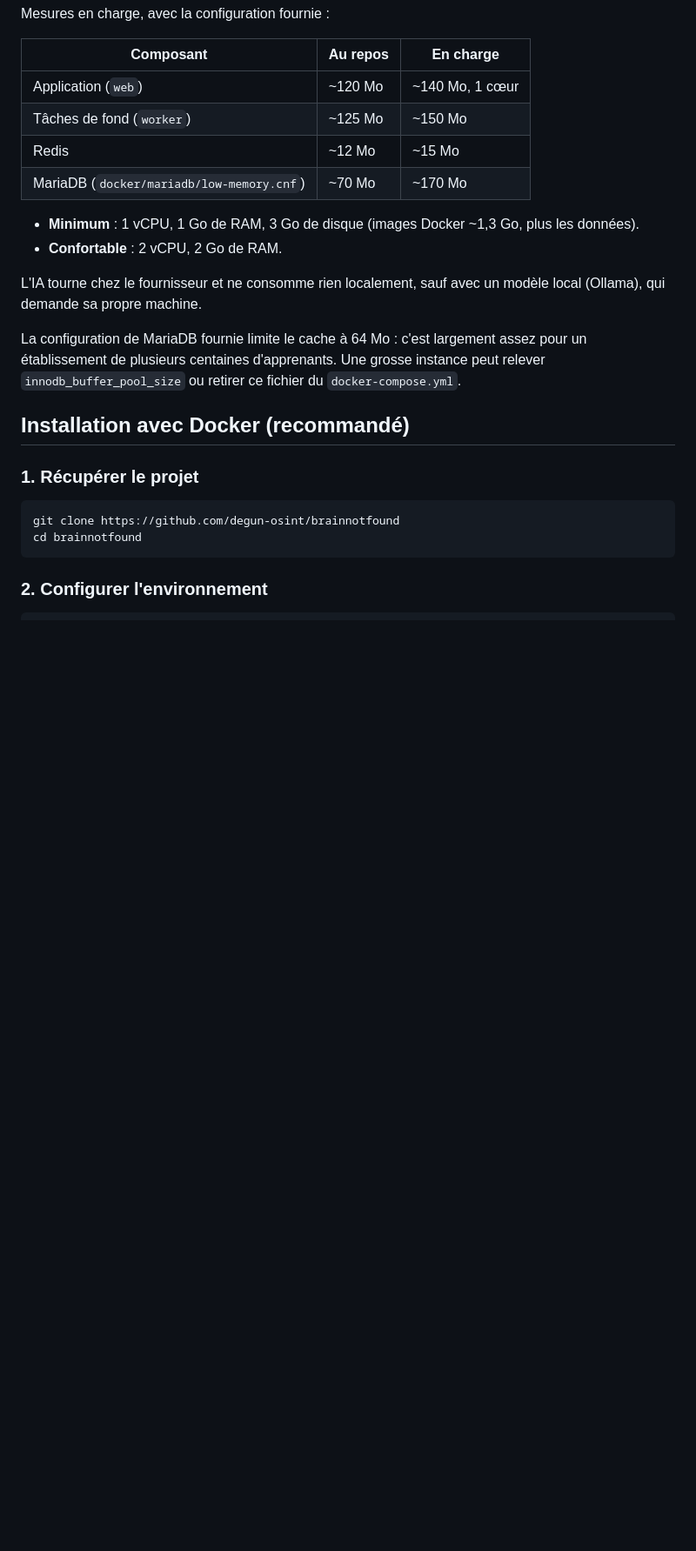
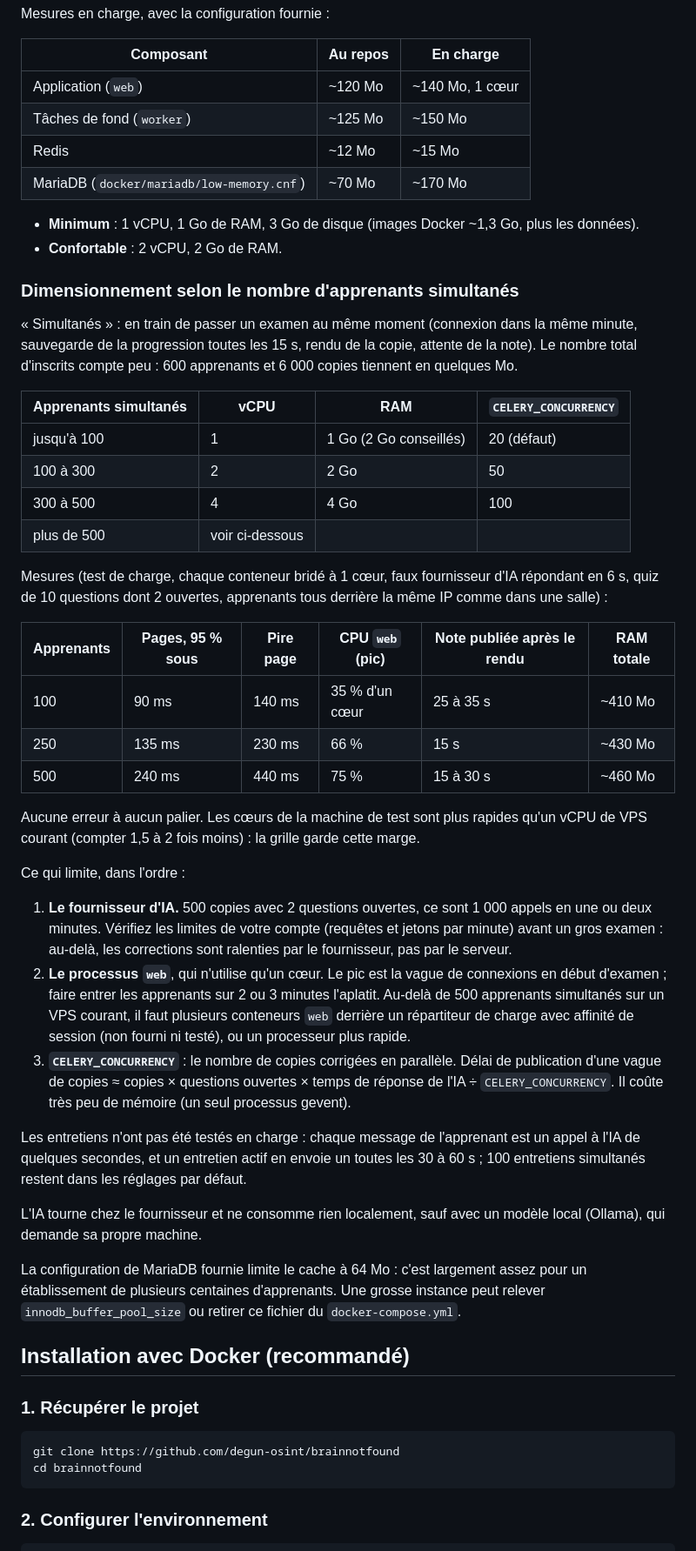
Before and after one commit to degun-osint/BrainNotFound, a Markdown page: docs/self-hosting.md, the part around the change. Shown at 87% size. GitHub-like rendering; blank space fills up the shorter version.

```diff
--- a/docs/self-hosting.md
+++ b/docs/self-hosting.md
@@ -21,6 +21,35 @@ Mesures en charge, avec la configuration fournie :
 
 - **Minimum** : 1 vCPU, 1 Go de RAM, 3 Go de disque (images Docker ~1,3 Go, plus les données).
 - **Confortable** : 2 vCPU, 2 Go de RAM.
+
+### Dimensionnement selon le nombre d'apprenants simultanés
+
+« Simultanés » : en train de passer un examen au même moment (connexion dans la même minute, sauvegarde de la progression toutes les 15 s, rendu de la copie, attente de la note). Le nombre total d'inscrits compte peu : 600 apprenants et 6 000 copies tiennent en quelques Mo.
+
+| Apprenants simultanés | vCPU | RAM | `CELERY_CONCURRENCY` |
+|-----------------------|------|-----|----------------------|
+| jusqu'à 100 | 1 | 1 Go (2 Go conseillés) | 20 (défaut) |
+| 100 à 300 | 2 | 2 Go | 50 |
+| 300 à 500 | 4 | 4 Go | 100 |
+| plus de 500 | voir ci-dessous | | |
+
+Mesures (test de charge, chaque conteneur bridé à 1 cœur, faux fournisseur d'IA répondant en 6 s, quiz de 10 questions dont 2 ouvertes, apprenants tous derrière la même IP comme dans une salle) :
+
+| Apprenants | Pages, 95 % sous | Pire page | CPU `web` (pic) | Note publiée après le rendu | RAM totale |
+|------------|------------------|-----------|-----------------|-----------------------------|------------|
+| 100 | 90 ms | 140 ms | 35 % d'un cœur | 25 à 35 s | ~410 Mo |
+| 250 | 135 ms | 230 ms | 66 % | 15 s | ~430 Mo |
+| 500 | 240 ms | 440 ms | 75 % | 15 à 30 s | ~460 Mo |
+
+Aucune erreur à aucun palier. Les cœurs de la machine de test sont plus rapides qu'un vCPU de VPS courant (compter 1,5 à 2 fois moins) : la grille garde cette marge.
+
+Ce qui limite, dans l'ordre :
+
+1. **Le fournisseur d'IA.** 500 copies avec 2 questions ouvertes, ce sont 1 000 appels en une ou deux minutes. Vérifiez les limites de votre compte (requêtes et jetons par minute) avant un gros examen : au-delà, les corrections sont ralenties par le fournisseur, pas par le serveur.
+2. **Le processus `web`**, qui n'utilise qu'un cœur. Le pic est la vague de connexions en début d'examen ; faire entrer les apprenants sur 2 ou 3 minutes l'aplatit. Au-delà de 500 apprenants simultanés sur un VPS courant, il faut plusieurs conteneurs `web` derrière un répartiteur de charge avec affinité de session (non fourni ni testé), ou un processeur plus rapide.
+3. **`CELERY_CONCURRENCY`** : le nombre de copies corrigées en parallèle. Délai de publication d'une vague de copies ≈ copies × questions ouvertes × temps de réponse de l'IA ÷ `CELERY_CONCURRENCY`. Il coûte très peu de mémoire (un seul processus gevent).
+
+Les entretiens n'ont pas été testés en charge : chaque message de l'apprenant est un appel à l'IA de quelques secondes, et un entretien actif en envoie un toutes les 30 à 60 s ; 100 entretiens simultanés restent dans les réglages par défaut.
 
 L'IA tourne chez le fournisseur et ne consomme rien localement, sauf avec un modèle local (Ollama), qui demande sa propre machine.
 
```
Also changed, not shown: CHANGELOG.md (+10 -0 lines), README.md (+1 -1 lines).
